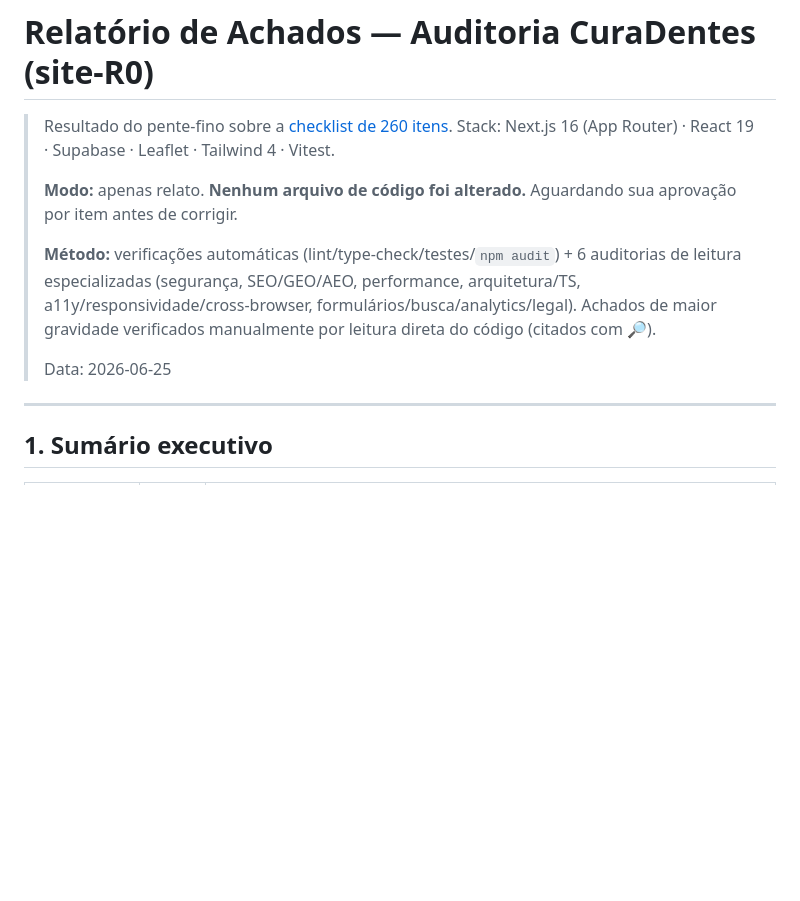
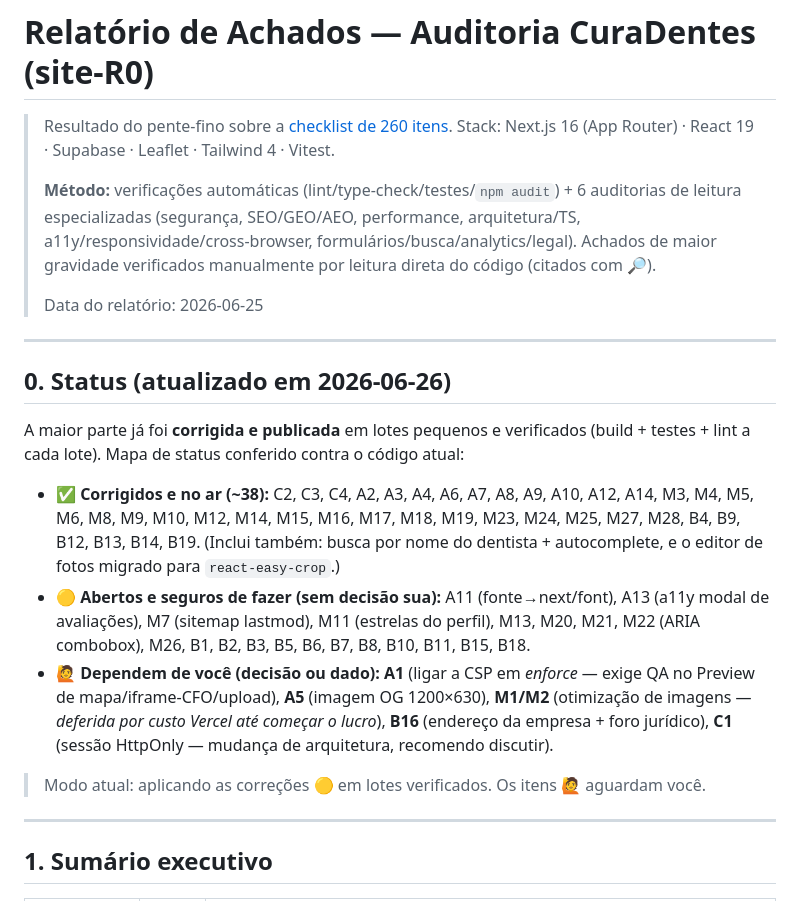
Before and after one commit to FernandoDomingues/CuraDentes, a Markdown page: auditoria/01-achados.md, the part around the change. Drawn GitHub-style; blank space fills up the shorter version.

Commit message:
docs(auditoria): atualiza status — ~38 corrigidos; lista abertos seguros e os que dependem do usuário
Co-Authored-By: Claude Opus 4.8 (1M context) <noreply@anthropic.com>

```diff
--- a/auditoria/01-achados.md
+++ b/auditoria/01-achados.md
@@ -2,11 +2,21 @@
 
 > Resultado do pente-fino sobre a [checklist de 260 itens](00-CHECKLIST.md). Stack: Next.js 16 (App Router) · React 19 · Supabase · Leaflet · Tailwind 4 · Vitest.
 >
-> **Modo:** apenas relato. **Nenhum arquivo de código foi alterado.** Aguardando sua aprovação por item antes de corrigir.
->
 > **Método:** verificações automáticas (lint/type-check/testes/`npm audit`) + 6 auditorias de leitura especializadas (segurança, SEO/GEO/AEO, performance, arquitetura/TS, a11y/responsividade/cross-browser, formulários/busca/analytics/legal). Achados de maior gravidade verificados manualmente por leitura direta do código (citados com 🔎).
 >
-> Data: 2026-06-25
+> Data do relatório: 2026-06-25
+
+---
+
+## 0. Status (atualizado em 2026-06-26)
+
+A maior parte já foi **corrigida e publicada** em lotes pequenos e verificados (build + testes + lint a cada lote). Mapa de status conferido contra o código atual:
+
+- ✅ **Corrigidos e no ar (~38):** C2, C3, C4, A2, A3, A4, A6, A7, A8, A9, A10, A12, A14, M3, M4, M5, M6, M8, M9, M10, M12, M14, M15, M16, M17, M18, M19, M23, M24, M25, M27, M28, B4, B9, B12, B13, B14, B19. (Inclui também: busca por nome do dentista + autocomplete, e o editor de fotos migrado para `react-easy-crop`.)
+- 🟡 **Abertos e seguros de fazer (sem decisão sua):** A11 (fonte→next/font), A13 (a11y modal de avaliações), M7 (sitemap lastmod), M11 (estrelas do perfil), M13, M20, M21, M22 (ARIA combobox), M26, B1, B2, B3, B5, B6, B7, B8, B10, B11, B15, B18.
+- 🙋 **Dependem de você (decisão ou dado):** **A1** (ligar a CSP em *enforce* — exige QA no Preview de mapa/iframe-CFO/upload), **A5** (imagem OG 1200×630), **M1/M2** (otimização de imagens — *deferida por custo Vercel até começar o lucro*), **B16** (endereço da empresa + foro jurídico), **C1** (sessão HttpOnly — mudança de arquitetura, recomendo discutir).
+
+> Modo atual: aplicando as correções 🟡 em lotes verificados. Os itens 🙋 aguardam você.
 
 ---
 
```
